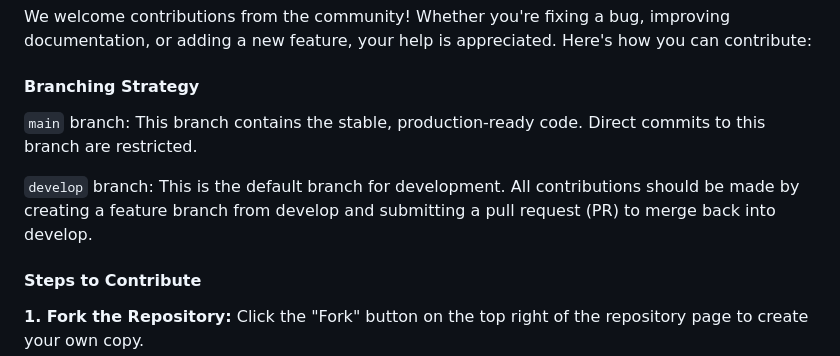
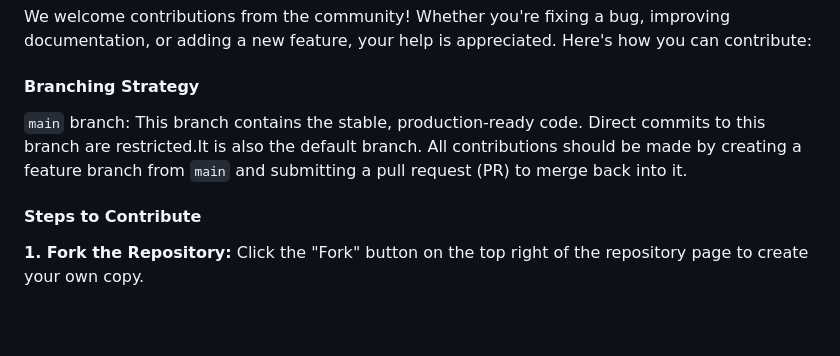
Before and after one commit to Davisdavy/weather-mania, a Markdown page: README.md, the part around the change. Drawn GitHub-style; blank space fills up the shorter version.

Commit message:
Update branching strategy description

```diff
--- a/README.md
+++ b/README.md
@@ -119,9 +119,7 @@ The app gracefully handles the following errors:
 We welcome contributions from the community! Whether you're fixing a bug, improving documentation, or adding a new feature, your help is appreciated. Here's how you can contribute:
 
 #### Branching Strategy
-`main` branch: This branch contains the stable, production-ready code. Direct commits to this branch are restricted.
-
-`develop` branch: This is the default branch for development. All contributions should be made by creating a feature branch from develop and submitting a pull request (PR) to merge back into develop.
+`main` branch: This branch contains the stable, production-ready code. Direct commits to this branch are restricted.It is also the default branch. All contributions should be made by creating a feature branch from `main` and submitting a pull request (PR) to merge back into it.
 
 #### Steps to Contribute
 **1. Fork the Repository:** Click the "Fork" button on the top right of the repository page to create your own copy.
```
